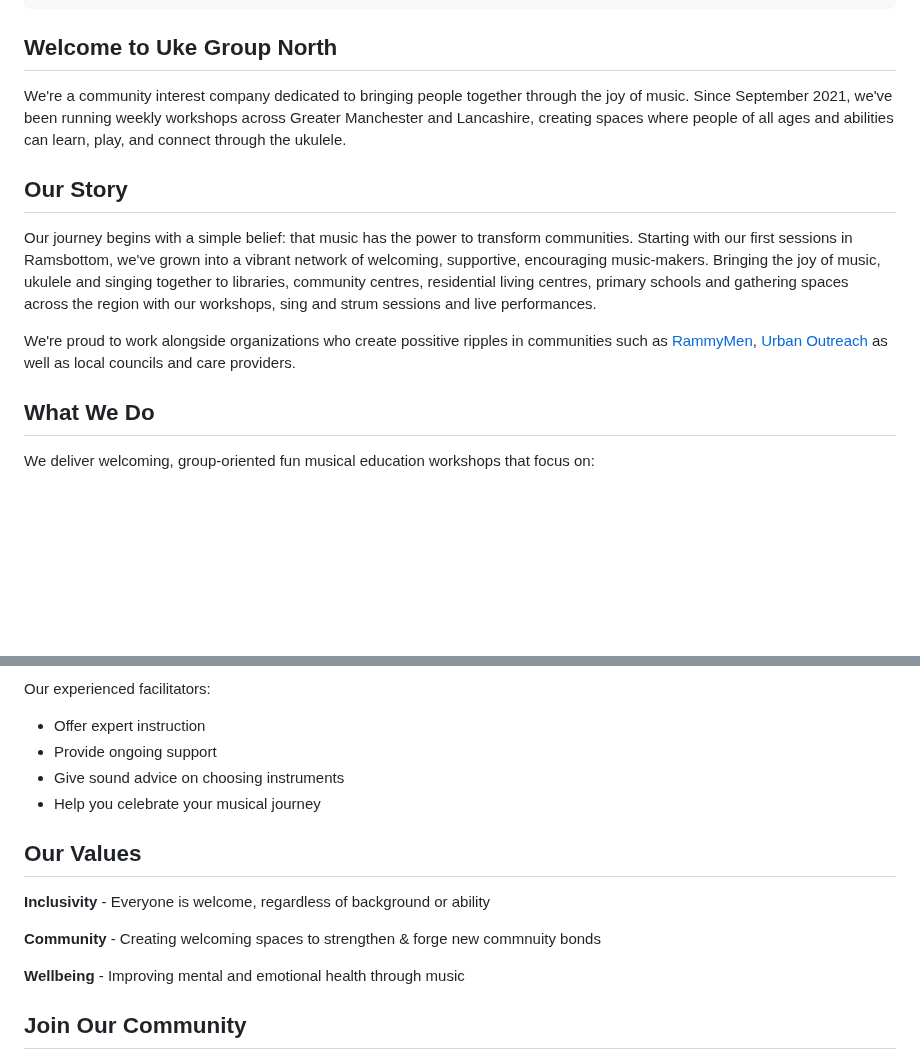
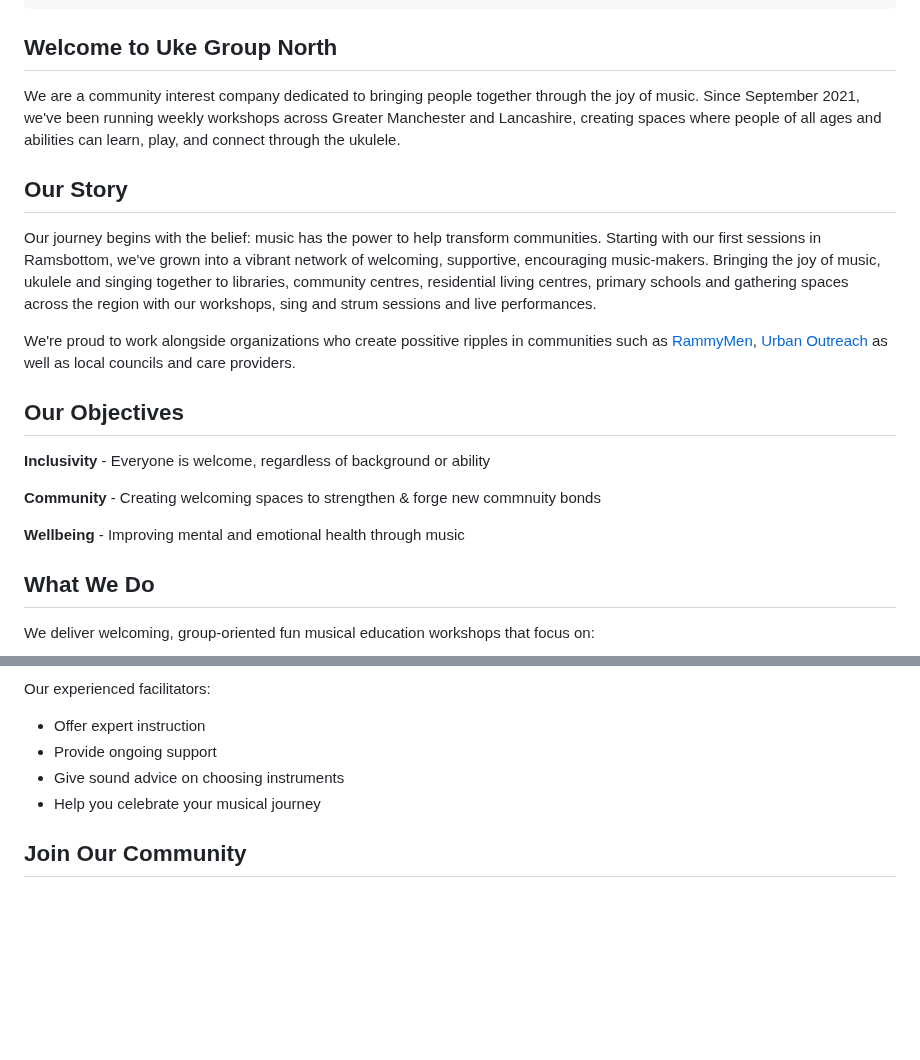
Before and after one commit to chobbledotcom/uke-group-north, a Markdown page: pages/about.md, 2 parts joined by grey strips. Rendered like a GitHub page; blank space fills up the shorter version.

Commit message:
Update pages/about.md (via Pages CMS)

```diff
--- a/pages/about.md
+++ b/pages/about.md
@@ -12,13 +12,21 @@ permalink: /about/
 ---
 ## Welcome to Uke Group North
 
-We're a community interest company dedicated to bringing people together through the joy of music. Since September 2021, we've been running weekly workshops across Greater Manchester and Lancashire, creating spaces where people of all ages and abilities can learn, play, and connect through the ukulele.
+We are a community interest company dedicated to bringing people together through the joy of music. Since September 2021, we've been running weekly workshops across Greater Manchester and Lancashire, creating spaces where people of all ages and abilities can learn, play, and connect through the ukulele.
 
 ## Our Story
 
-Our journey begins with a simple belief: that music has the power to transform communities. Starting with our first sessions in Ramsbottom, we've grown into a vibrant network of welcoming, supportive, encouraging music-makers. Bringing the joy of music, ukulele and singing together to libraries, community centres, residential living centres, primary schools and gathering spaces across the region with our workshops, sing and strum sessions and live performances.
+Our journey begins with the belief: music has the power to help transform communities. Starting with our first sessions in Ramsbottom, we've grown into a vibrant network of welcoming, supportive, encouraging music-makers. Bringing the joy of music, ukulele and singing together to libraries, community centres, residential living centres, primary schools and gathering spaces across the region with our workshops, sing and strum sessions and live performances.
 
 We're proud to work alongside organizations who create possitive ripples in communities such as [RammyMen](https://rammymen.org), [Urban Outreach](https://urbanoutreach.co.uk) as well as local councils and care providers.
+
+## Our Objectives
+
+**Inclusivity** - Everyone is welcome, regardless of background or ability
+
+**Community** - Creating welcoming spaces to strengthen & forge new commnuity bonds
+
+**Wellbeing** - Improving mental and emotional health through music
 
 ## What We Do
 
@@ -54,14 +62,6 @@ Our experienced facilitators:
 - Give sound advice on choosing instruments
 - Help you celebrate your musical journey
 
-## Our Values
-
-**Inclusivity** - Everyone is welcome, regardless of background or ability
-
-**Community** - Creating welcoming spaces to strengthen & forge new commnuity bonds
-
-**Wellbeing** - Improving mental and emotional health through music
-
 ## Join Our Community
 
 Whether you're looking to learn a new skill, meet new people, or simply have fun making music, there's a place for you at Uke Group North. Our relaxed, easy-going sessions create the perfect environment for musical exploration and community connection.
```
